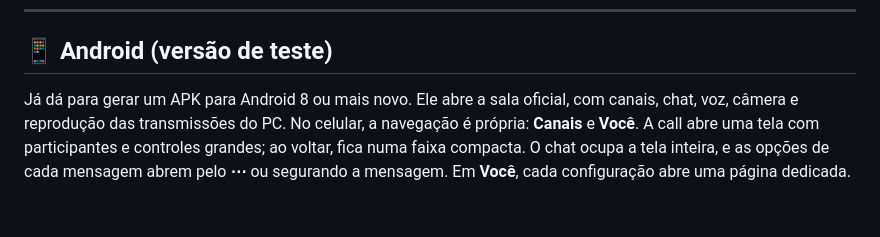
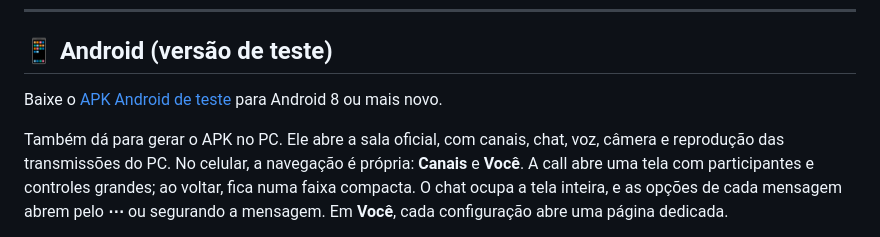
Before and after one commit to Castzzz/telinha, a Markdown page: README.md, the part around the change. GitHub-like rendering; blank space fills up the shorter version.

Commit message:
Registra lançamento 3.7.0 e adiciona download do APK Android

```diff
--- a/README.md
+++ b/README.md
@@ -80,7 +80,9 @@ Esse jeito não se atualiza sozinho: quando sair versão nova, baixe de novo.
 
 ## 📱 Android (versão de teste)
 
-Já dá para gerar um APK para Android 8 ou mais novo. Ele abre a sala oficial, com canais,
+Baixe o [APK Android de teste](https://github.com/Castzzz/telinha/releases/latest/download/Teletela-Android-teste.apk) para Android 8 ou mais novo.
+
+Também dá para gerar o APK no PC. Ele abre a sala oficial, com canais,
 chat, voz, câmera e reprodução das transmissões do PC. No celular, a navegação é própria:
 **Canais** e **Você**. A call abre uma tela com participantes e controles grandes;
 ao voltar, fica numa faixa compacta. O chat ocupa a tela inteira, e as opções de cada
```
Also changed, not shown: docs/ANDROID.md (+1 -1 lines), docs/PENDENCIAS.md (+8 -4 lines).
